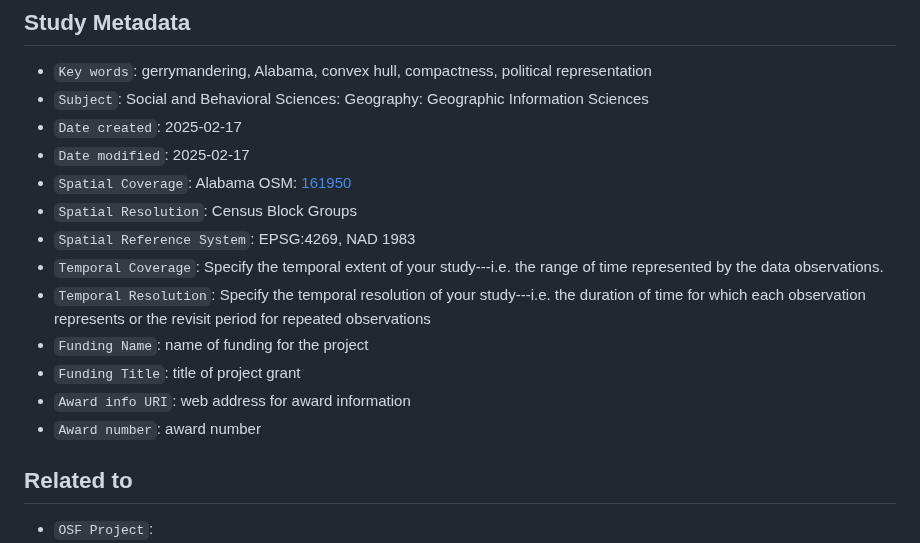
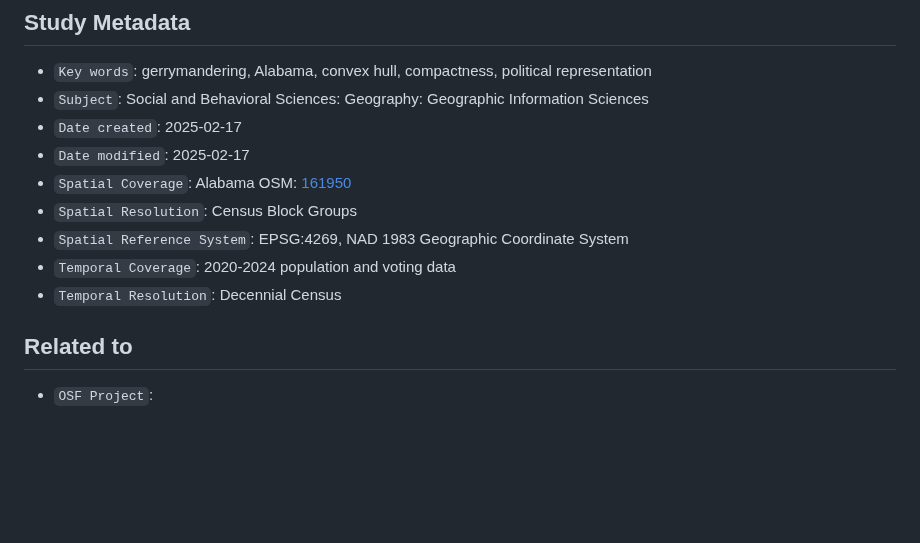
Before and after one commit to mkahngmills/OR-Gerrymander-Alabama, a Markdown page: readme.md, the part around the change. GitHub-like rendering; blank space fills up the shorter version.

```diff
--- a/readme.md
+++ b/readme.md
@@ -27,13 +27,9 @@ A graphical abstract of the study could also be included as an image here.
 - `Date modified`: 2025-02-17
 - `Spatial Coverage`: Alabama OSM: [161950](https://www.openstreetmap.org/relation/161950)
 - `Spatial Resolution`: Census Block Groups
-- `Spatial Reference System`: EPSG:4269, NAD 1983
-- `Temporal Coverage`: Specify the temporal extent of your study---i.e. the range of time represented by the data observations.
-- `Temporal Resolution`: Specify the temporal resolution of your study---i.e. the duration of time for which each observation represents or the revisit period for repeated observations
-- `Funding Name`: name of funding for the project
-- `Funding Title`: title of project grant
-- `Award info URI`: web address for award information
-- `Award number`: award number
+- `Spatial Reference System`: EPSG:4269, NAD 1983 Geographic Coordinate System
+- `Temporal Coverage`: 2020-2024 population and voting data
+- `Temporal Resolution`: Decennial Census
 
 ## Related to
 
```
